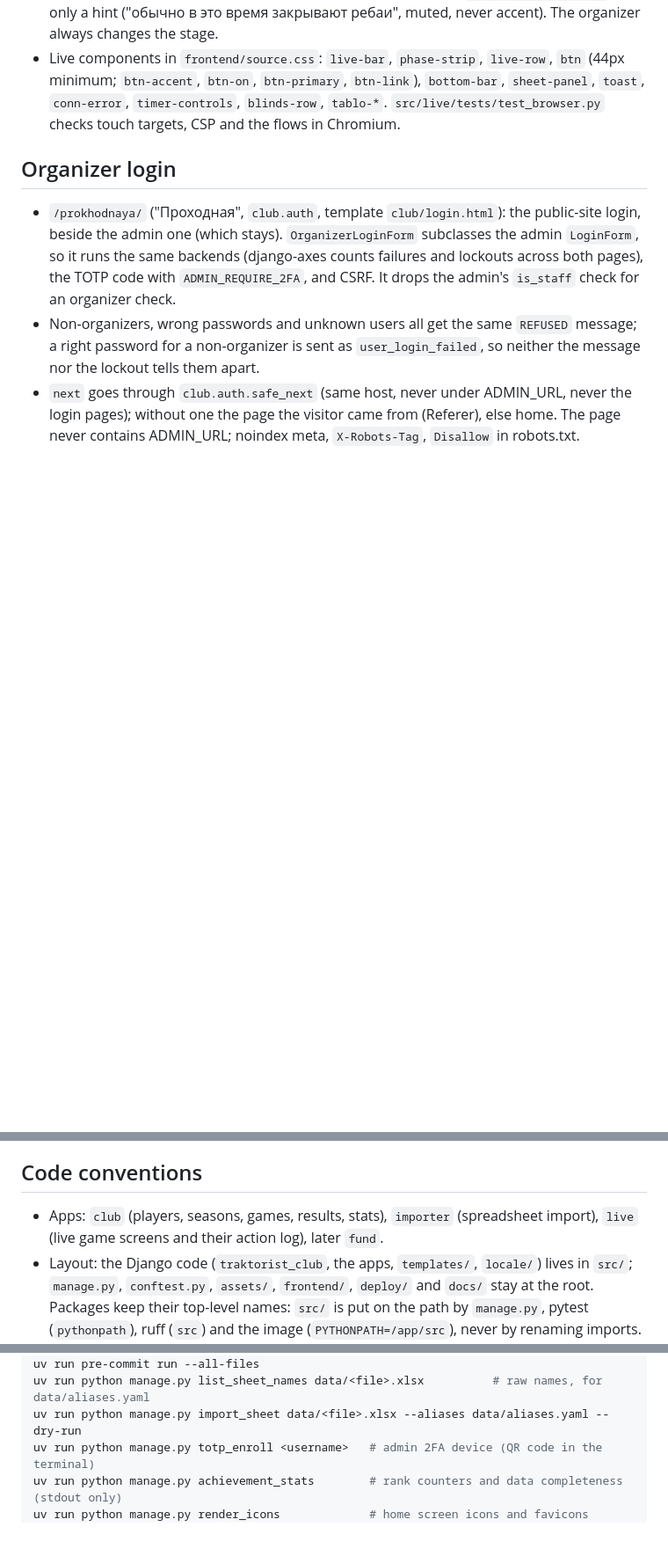
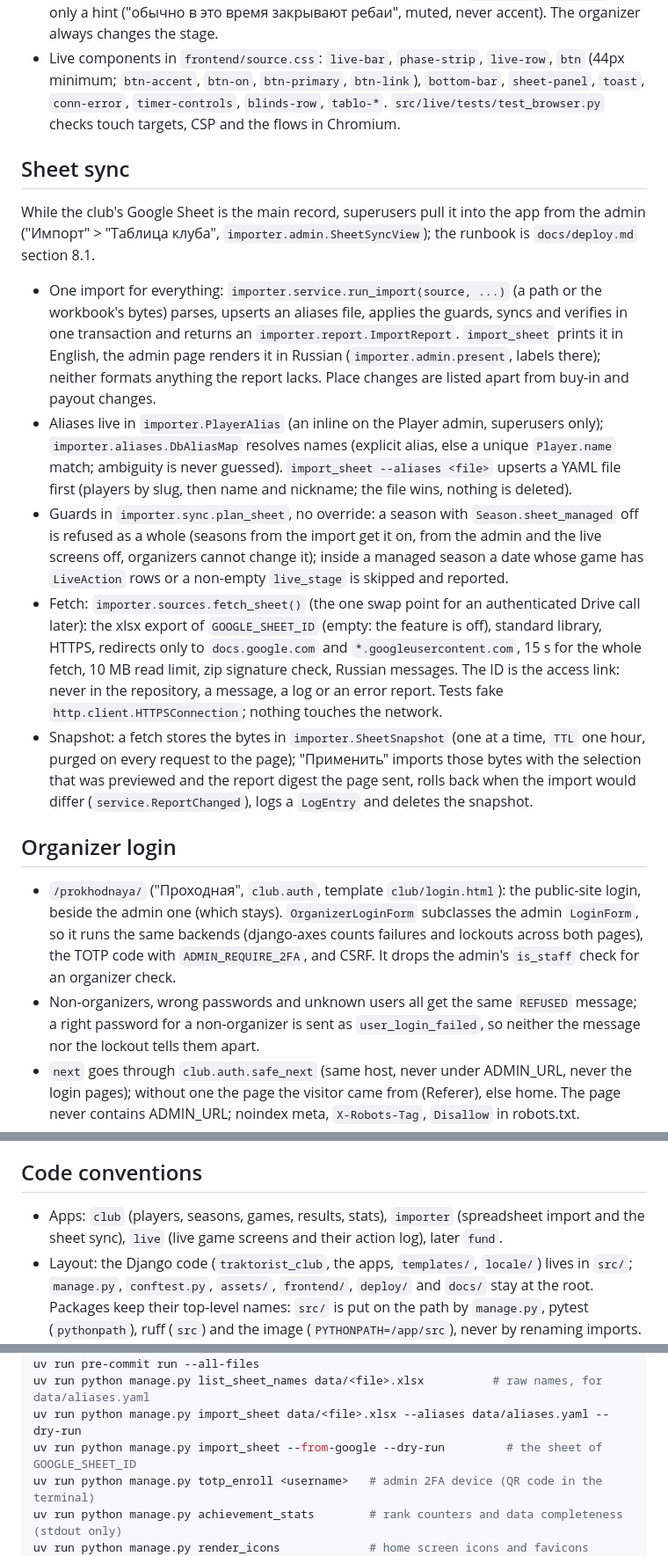
Before and after one commit to nickita14/traktorist-club, a Markdown page: CLAUDE.md, 3 parts joined by grey strips. Shown at 88% size. Drawn GitHub-style; blank space fills up the shorter version.

```diff
--- a/CLAUDE.md
+++ b/CLAUDE.md
@@ -99,6 +99,15 @@ Organizer phone screens at `/<ADMIN_URL>live/` (`live` app, templates in `src/te
 - Stage 1 without a blind timer shows elapsed time ("идёт 1:17"); `Season.rebuy_minutes` is only a hint ("обычно в это время закрывают ребаи", muted, never accent). The organizer always changes the stage.
 - Live components in `frontend/source.css`: `live-bar`, `phase-strip`, `live-row`, `btn` (44px minimum; `btn-accent`, `btn-on`, `btn-primary`, `btn-link`), `bottom-bar`, `sheet-panel`, `toast`, `conn-error`, `timer-controls`, `blinds-row`, `tablo-*`. `src/live/tests/test_browser.py` checks touch targets, CSP and the flows in Chromium.
 
+## Sheet sync
+
+While the club's Google Sheet is the main record, superusers pull it into the app from the admin ("Импорт" > "Таблица клуба", `importer.admin.SheetSyncView`); the runbook is `docs/deploy.md` section 8.1.
+- One import for everything: `importer.service.run_import(source, ...)` (a path or the workbook's bytes) parses, upserts an aliases file, applies the guards, syncs and verifies in one transaction and returns an `importer.report.ImportReport`. `import_sheet` prints it in English, the admin page renders it in Russian (`importer.admin.present`, labels there); neither formats anything the report lacks. Place changes are listed apart from buy-in and payout changes.
+- Aliases live in `importer.PlayerAlias` (an inline on the Player admin, superusers only); `importer.aliases.DbAliasMap` resolves names (explicit alias, else a unique `Player.name` match; ambiguity is never guessed). `import_sheet --aliases <file>` upserts a YAML file first (players by slug, then name and nickname; the file wins, nothing is deleted).
+- Guards in `importer.sync.plan_sheet`, no override: a season with `Season.sheet_managed` off is refused as a whole (seasons from the import get it on, from the admin and the live screens off, organizers cannot change it); inside a managed season a date whose game has `LiveAction` rows or a non-empty `live_stage` is skipped and reported.
+- Fetch: `importer.sources.fetch_sheet()` (the one swap point for an authenticated Drive call later): the xlsx export of `GOOGLE_SHEET_ID` (empty: the feature is off), standard library, HTTPS, redirects only to `docs.google.com` and `*.googleusercontent.com`, 15 s for the whole fetch, 10 MB read limit, zip signature check, Russian messages. The ID is the access link: never in the repository, a message, a log or an error report. Tests fake `http.client.HTTPSConnection`; nothing touches the network.
+- Snapshot: a fetch stores the bytes in `importer.SheetSnapshot` (one at a time, `TTL` one hour, purged on every request to the page); "Применить" imports those bytes with the selection that was previewed and the report digest the page sent, rolls back when the import would differ (`service.ReportChanged`), logs a `LogEntry` and deletes the snapshot.
+
 ## Organizer login
 
 - `/prokhodnaya/` ("Проходная", `club.auth`, template `club/login.html`): the public-site login, beside the admin one (which stays). `OrganizerLoginForm` subclasses the admin `LoginForm`, so it runs the same backends (django-axes counts failures and lockouts across both pages), the TOTP code with `ADMIN_REQUIRE_2FA`, and CSRF. It drops the admin's `is_staff` check for an organizer check.
@@ -161,7 +170,7 @@ Rules:
 
 ## Code conventions
 
-- Apps: `club` (players, seasons, games, results, stats), `importer` (spreadsheet import), `live` (live game screens and their action log), later `fund`.
+- Apps: `club` (players, seasons, games, results, stats), `importer` (spreadsheet import and the sheet sync), `live` (live game screens and their action log), later `fund`.
 - Layout: the Django code (`traktorist_club`, the apps, `templates/`, `locale/`) lives in `src/`; `manage.py`, `conftest.py`, `assets/`, `frontend/`, `deploy/` and `docs/` stay at the root. Packages keep their top-level names: `src/` is put on the path by `manage.py`, pytest (`pythonpath`), ruff (`src`) and the image (`PYTHONPATH=/app/src`), never by renaming imports. `BASE_DIR` is the repository root, `SRC_DIR` is `src/`.
 - Put stats logic in one module (e.g. `src/club/stats.py`) as queryset helpers; views and admin call it, never duplicate aggregation.
 - Every aggregate (total, ITM, places, leftover) has tests with small hand-made fixtures.
@@ -219,6 +228,7 @@ uv run ruff check . && uv run ruff format --check .
 uv run pre-commit run --all-files
 uv run python manage.py list_sheet_names data/<file>.xlsx          # raw names, for data/aliases.yaml
 uv run python manage.py import_sheet data/<file>.xlsx --aliases data/aliases.yaml --dry-run
+uv run python manage.py import_sheet --from-google --dry-run         # the sheet of GOOGLE_SHEET_ID
 uv run python manage.py totp_enroll <username>   # admin 2FA device (QR code in the terminal)
 uv run python manage.py achievement_stats        # rank counters and data completeness (stdout only)
 uv run python manage.py render_icons             # home screen icons and favicons (assets/icons/) from the tokens; needs Chromium
```
Also changed, not shown: PLAN.md (+8 -0 lines), docs/deploy.md (+29 -0 lines).
